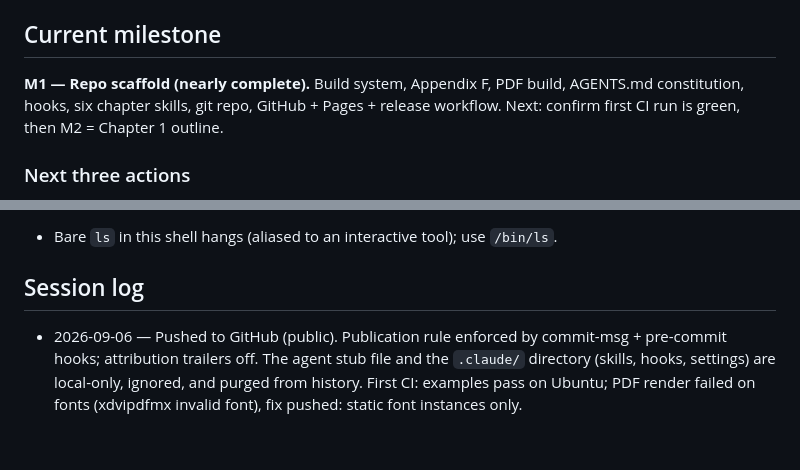
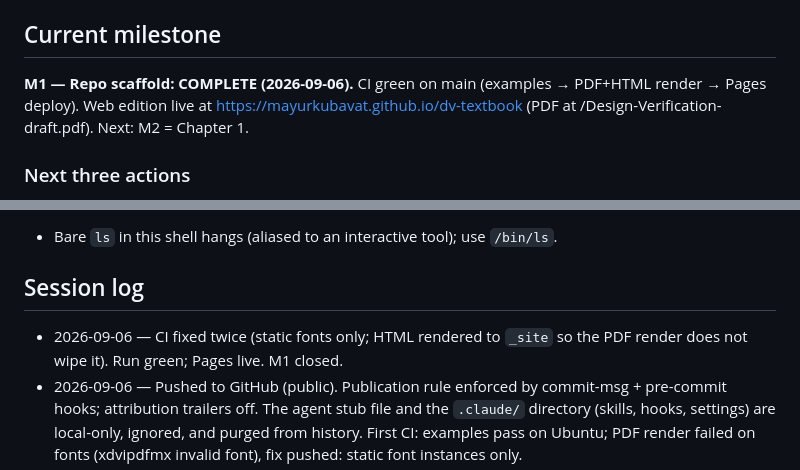
Before and after one commit to mayurkubavat/dv-handbook, a Markdown page: STATUS.md, 2 parts joined by grey strips. Drawn GitHub-style; blank space fills up the shorter version.

Commit message:
Close milestone 1: CI green and web edition live

```diff
--- a/STATUS.md
+++ b/STATUS.md
@@ -4,7 +4,7 @@
 > Stable conventions live in `AGENTS.md`; this file holds the living state.
 
 ## Current milestone
-**M1 — Repo scaffold (nearly complete).** Build system, Appendix F, PDF build, AGENTS.md constitution, hooks, six chapter skills, git repo, GitHub + Pages + release workflow. Next: confirm first CI run is green, then M2 = Chapter 1 outline.
+**M1 — Repo scaffold: COMPLETE (2026-09-06).** CI green on main (examples → PDF+HTML render → Pages deploy). Web edition live at https://mayurkubavat.github.io/dv-textbook (PDF at /Design-Verification-draft.pdf). Next: M2 = Chapter 1.
 
 ### Next three actions
 1. Review `research/*.md` outputs; read `research/dv-adaptation-synthesis.md` once produced.
@@ -57,6 +57,7 @@ See `research/README.md` for the index. Active notes:
 - Bare `ls` in this shell hangs (aliased to an interactive tool); use `/bin/ls`.
 
 ## Session log
+- 2026-09-06 — CI fixed twice (static fonts only; HTML rendered to `_site` so the PDF render does not wipe it). Run green; Pages live. M1 closed.
 - 2026-09-06 — Pushed to GitHub (public). Publication rule enforced by commit-msg + pre-commit hooks; attribution trailers off. The agent stub file and the `.claude/` directory (skills, hooks, settings) are local-only, ignored, and purged from history. First CI: examples pass on Ubuntu; PDF render failed on fonts (xdvipdfmx invalid font), fix pushed: static font instances only.
 - 2026-09-06 — Wrote `AGENTS.md` (constitution; a one-line stub imports it for the agent runtime), `.claude/settings.json` hooks (Stop → STATUS.md check; PreToolUse guard on research/ + docs/specs while `.claude/state/drafting` exists), `.githooks/pre-commit` (check changed examples), six skills in `.claude/skills/`, `.github/workflows/book.yml` (examples → render → Pages deploy on main → PDF on v* tags), LICENSE (CC BY-NC-SA text, MIT code), README. `git init`, first commit, repo github.com/mayurkubavat/dv-textbook.
 - 2026-09-06 — Fixed PDF code wrapping: fvextra `breaklines` in `theme/preamble.tex` (Quarto's `code-overflow: wrap` is HTML-only), tabs→4 spaces in `theme/include-code.lua`, all included sources kept ≤80 cols. House rule added below.
```
